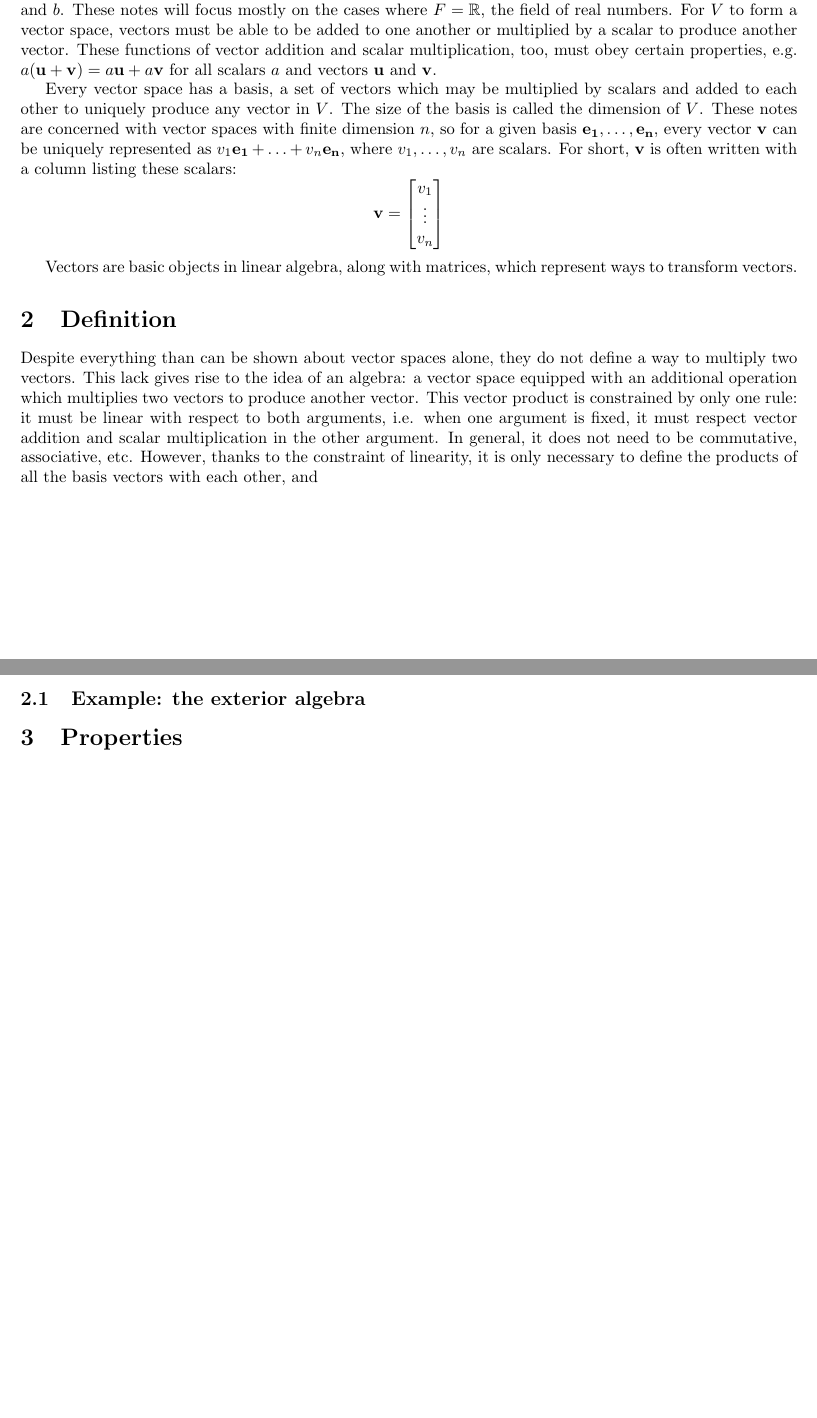
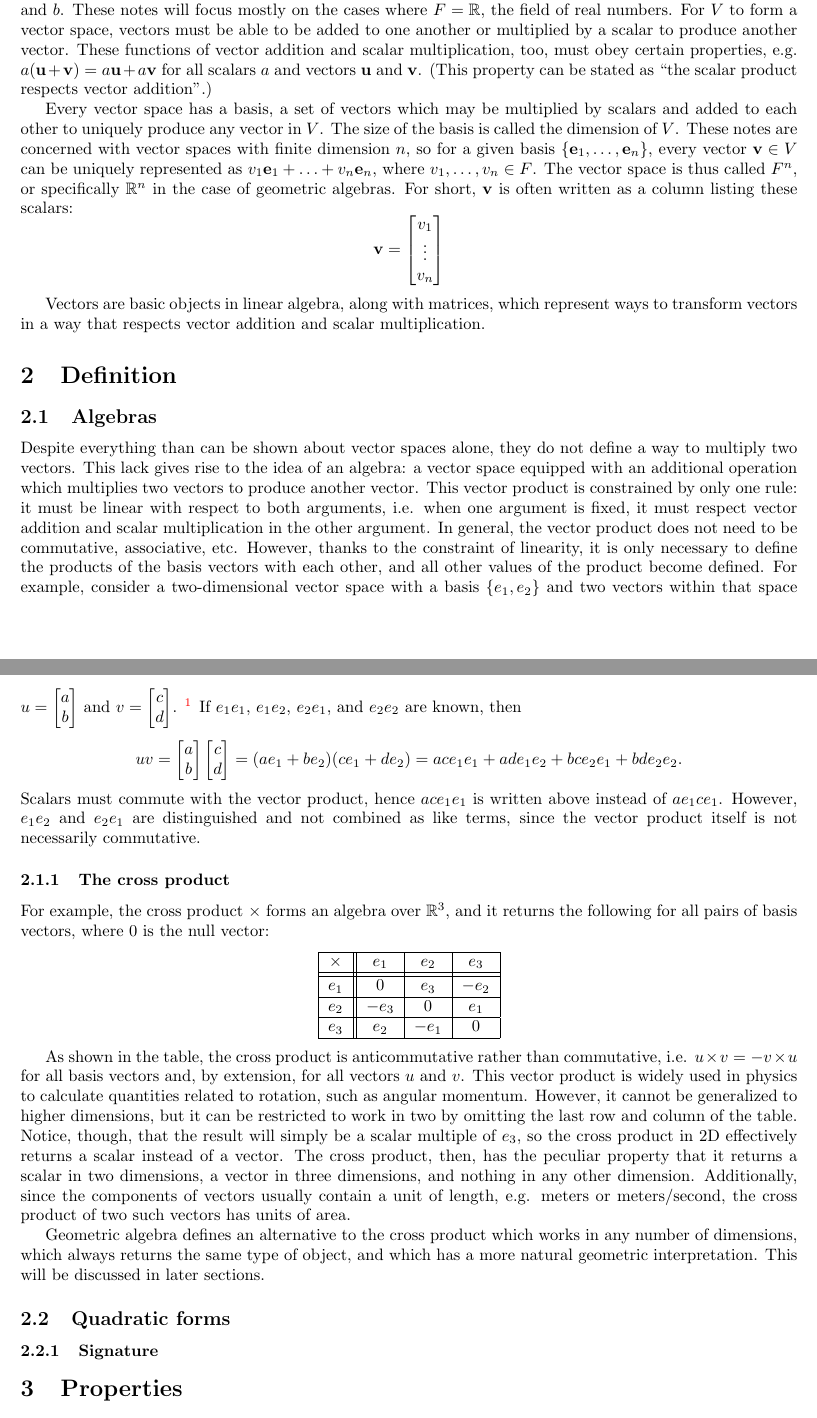
Before and after one commit to Mathtician/ideas, a LaTeX document (geometric_algebra/geometric_algebra.tex): two parts of pages 2 and 3 of 3 before the commit and two parts of pages 2 and 3 of 4 after it, joined at a grey line, cut so that both start at the same text, the shorter picture padded with empty space. Compiled offline with pdfLaTeX.

Commit message:
expanded on cross product, added signature section

```diff
--- a/geometric_algebra/geometric_algebra.tex
+++ b/geometric_algebra/geometric_algebra.tex
@@ -8,6 +8,7 @@
 \usepackage{float}
 \usepackage{bookmark}
 \usepackage{physics}
+\usepackage{hhline}
 \graphicspath{{images/}}
 \hypersetup{
   colorlinks=true,
@@ -68,22 +69,30 @@ These functions of vector addition and scalar multiplication, too,
 must obey certain properties,
 e.g. $a(\vb{u}+\vb{v}) = a\vb{u}+a\vb{v}$
 for all scalars $a$ and vectors $\vb{u}$ and $\vb{v}$.
+(This property can be stated as
+``the scalar product respects vector addition''.)
 
 Every vector space has a basis, a set of vectors
 which may be multiplied by scalars and added to each other
 to uniquely produce any vector in $V$.
 The size of the basis is called the dimension of $V$.
 These notes are concerned with vector spaces with finite dimension $n$,
-so for a given basis $\vb{e_1}, \ldots, \vb{e_n}$,
-every vector $\vb{v}$ can be uniquely represented as  $v_1\vb{e_1}+\hdots+v_n\vb{e_n}$,
-where $v_1, \ldots, v_n$ are scalars.
-For short, $\vb{v}$ is often written with a column listing these scalars:
+so for a given basis $\{\vb{e}_1, \ldots, \vb{e}_n\}$,
+every vector $\vb{v} \in V$ can be uniquely represented as  $v_1\vb{e}_1+\hdots+v_n\vb{e}_n$,
+where $v_1, \ldots, v_n \in F$.
+The vector space is thus called $F^n$,
+or specifically $\mathbb{R}^n$ in the case of geometric algebras.
+For short, $\vb{v}$ is often written as a column listing these scalars:
 \[\vb{v} = \begin{bmatrix} v_1 \\ \vdots \\ v_n \end{bmatrix}\]
 
 Vectors are basic objects in linear algebra, along with matrices,
-which represent ways to transform vectors.
+which represent ways to transform vectors
+in a way that respects vector addition and scalar multiplication.
+
 
 \section{Definition}
+
+\subsection{Algebras}
 
 Despite everything than can be shown about vector spaces alone,
 they do not define a way to multiply two vectors.
@@ -94,12 +103,76 @@ This vector product is constrained by only one rule:
 it must be linear with respect to both arguments,
 i.e. when one argument is fixed,
 it must respect vector addition and scalar multiplication in the other argument.
-In general, it does not need to be commutative, associative, etc.
+In general, the vector product does not need to be commutative, associative, etc.
 However, thanks to the constraint of linearity,
-it is only necessary to define the products of all the basis vectors with each other,
-and
+it is only necessary to define the products of the basis vectors with each other,
+and all other values of the product become defined.
+For example, consider a two-dimensional vector space
+with a basis $\{e_1, e_2\}$
+and two vectors within that space
+$u = \begin{bmatrix} a \\ b \end{bmatrix}$
+and $v = \begin{bmatrix} c \\ d \end{bmatrix}$.
+\footnote{As mentioned in the review of linear algebra,
+  vectors will be italicized like other variables from this point forward.}
+If $e_1e_1$, $e_1e_2$, $e_2e_1$, and $e_2e_2$ are known,
+then
+\[
+uv
+= \begin{bmatrix} a \\ b \end{bmatrix}
+\begin{bmatrix} c \\ d \end{bmatrix}
+= (ae_1+be_2)(ce_1+de_2)
+= ace_1e_1+ade_1e_2+bce_2e_1+bde_2e_2.
+\]
+Scalars must commute with the vector product,
+hence $ace_1e_1$ is written above instead of $ae_1ce_1$.
+However, $e_1e_2$ and $e_2e_1$ are distinguished
+and not combined as like terms,
+since the vector product itself is not necessarily commutative.
 
-\subsection{Example: the exterior algebra}
+\subsubsection{The cross product}
+
+For example, the cross product $\times$ forms an algebra over $\mathbb{R}^3$,
+and it returns the following for all pairs of basis vectors,
+where $0$ is the null vector:
+
+\begin{center}
+  \begin{tabular}{|c||c|c|c|}
+    \hline
+    $\times$ & $e_1$ & $e_2$ & $e_3$ \\ \hhline{|=#=|=|=|}
+    $e_1$ & $0$ & $e_3$ & $-e_2$ \\ \hline
+    $e_2$ & $-e_3$ & $0$ & $e_1$ \\ \hline
+    $e_3$ & $e_2$ & $-e_1$ & $0$ \\ \hline
+  \end{tabular}
+\end{center}
+
+As shown in the table,
+the cross product is anticommutative rather than commutative,
+i.e. $u \times v = -v \times u$ for all basis vectors
+and, by extension, for all vectors $u$ and $v$.
+This vector product is widely used in physics
+to calculate quantities related to rotation, such as angular momentum.
+However, it cannot be generalized to higher dimensions,
+but it can be restricted to work in two
+by omitting the last row and column of the table.
+Notice, though, that the result will simply be a scalar multiple of $e_3$,
+so the cross product in 2D effectively returns a scalar instead of a vector.
+The cross product, then, has the peculiar property
+that it returns a scalar in two dimensions,
+a vector in three dimensions,
+and nothing in any other dimension.
+Additionally, since the components of vectors usually contain a unit of length,
+e.g. meters or meters/second,
+the cross product of two such vectors has units of area.
+
+Geometric algebra defines an alternative to the cross product
+which works in any number of dimensions,
+which always returns the same type of object,
+and which has a more natural geometric interpretation.
+This will be discussed in later sections.
+
+\subsection{Quadratic forms}
+
+\subsubsection{Signature}
 
 \section{Properties}
 
```
Also changed, not shown: geometric_algebra/geometric_algebra.pdf, 1 other file.
